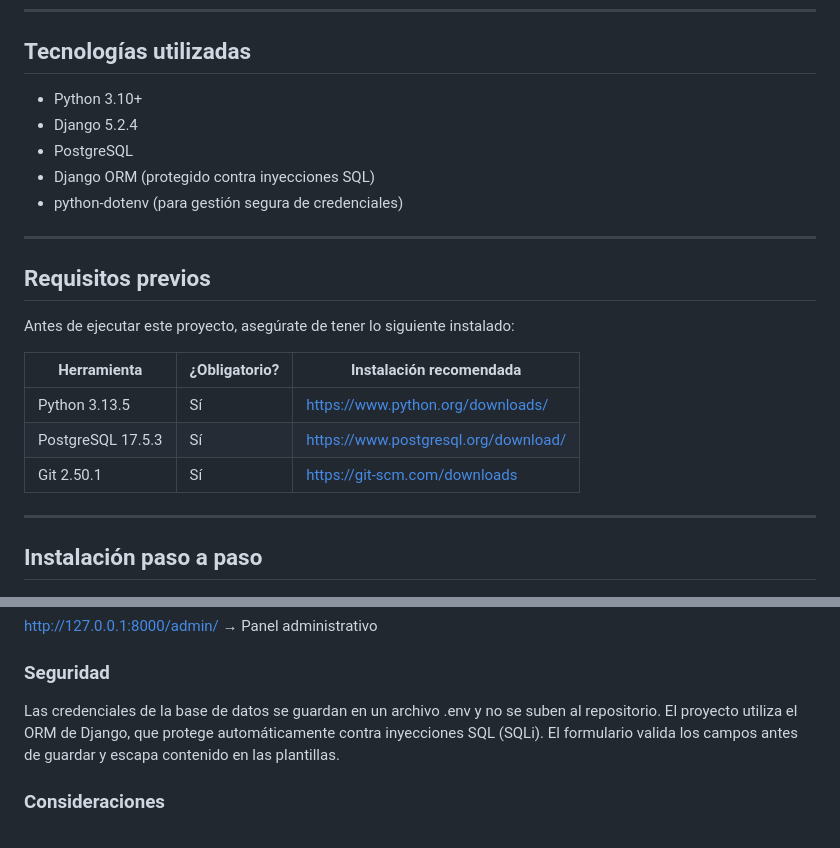
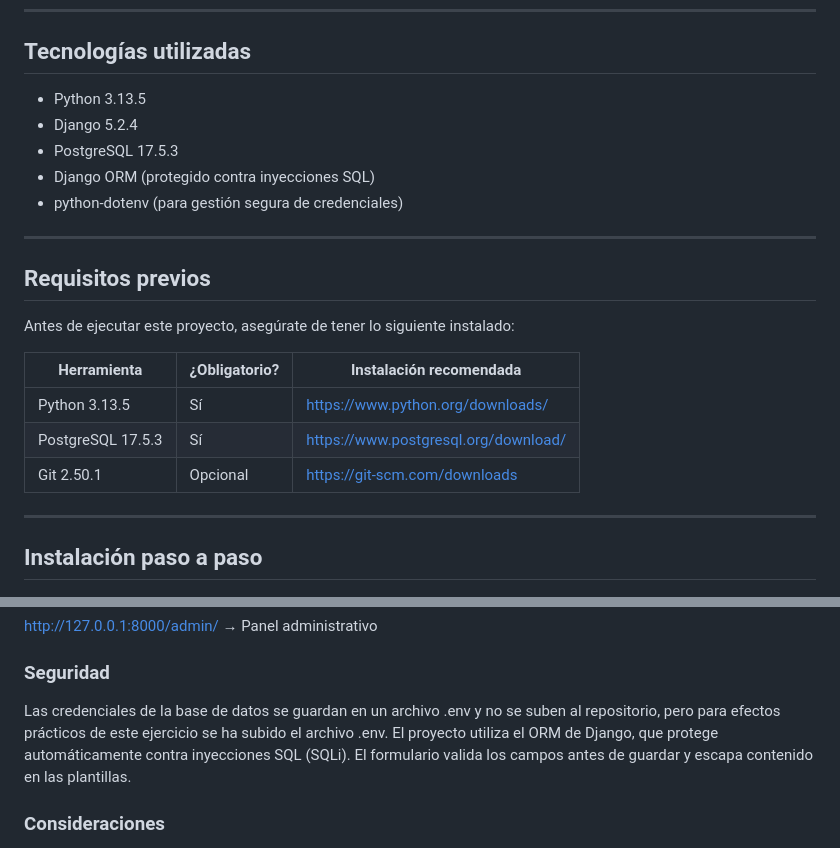
Before and after one commit to malvamo/crud-django-postgresql-admin, a Markdown page: README.md, 2 parts joined by grey strips. Drawn GitHub-style.

Commit message:
Primera versión del CRUD con Django y PostgreSQL

```diff
--- a/README.md
+++ b/README.md
@@ -6,9 +6,9 @@ Este proyecto es una aplicación web tipo CRUD (Create, Read, Update) para admin
 
 ## Tecnologías utilizadas
 
-- Python 3.10+
+- Python 3.13.5
 - Django 5.2.4
-- PostgreSQL
+- PostgreSQL 17.5.3
 - Django ORM (protegido contra inyecciones SQL)
 - python-dotenv (para gestión segura de credenciales)
 
@@ -22,7 +22,7 @@ Antes de ejecutar este proyecto, asegúrate de tener lo siguiente instalado:
 |-----------------------|---------------|-----------------------------------------------|
 | Python 3.13.5         | Sí            | https://www.python.org/downloads/             |
 | PostgreSQL 17.5.3     | Sí            | https://www.postgresql.org/download/          |
-| Git 2.50.1            | Sí            | https://git-scm.com/downloads                 |
+| Git 2.50.1            | Opcional      | https://git-scm.com/downloads                 |
 
 ---
 
@@ -149,7 +149,7 @@ http://127.0.0.1:8000/admin/ → Panel administrativo
 
 ### Seguridad
 
-Las credenciales de la base de datos se guardan en un archivo .env y no se suben al repositorio.
+Las credenciales de la base de datos se guardan en un archivo .env y no se suben al repositorio, pero para efectos prácticos de este ejercicio se ha subido el archivo .env.
 El proyecto utiliza el ORM de Django, que protege automáticamente contra inyecciones SQL (SQLi).
 El formulario valida los campos antes de guardar y escapa contenido en las plantillas.
 
```
